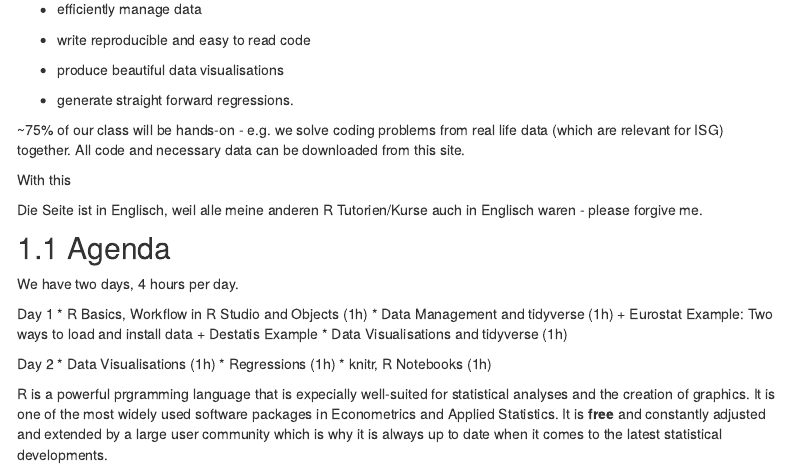
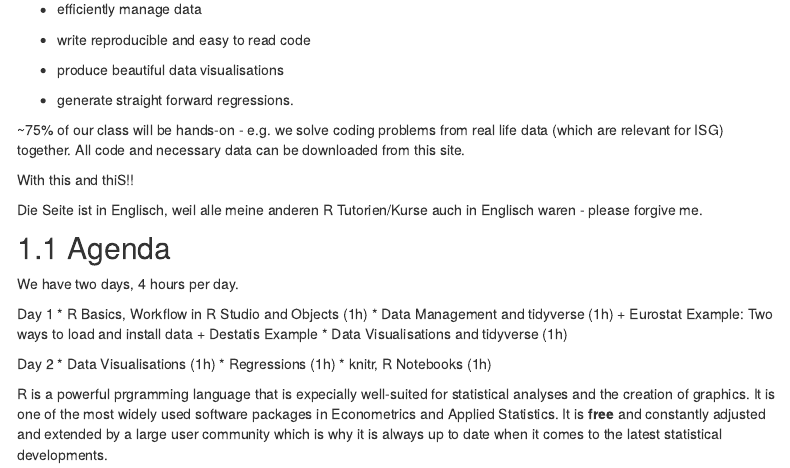
Before and after one commit to BeSeLuFri/RforISG, an R Markdown document (index.Rmd): the page in a window 1100 px wide, from 360 px down. Rendered offline with R 4.5, knitr and Pandoc, with nearby package versions; menus at the side of the page are left out.

Commit message:
minor typo

```diff
--- a/index.Rmd
+++ b/index.Rmd
@@ -24,7 +24,7 @@ By the end of tomorrow, everybody of you will not only understand the basic func
 
 ~75% of our class will be hands-on - e.g. we solve coding problems from real life data (which are relevant for ISG) together. All code and necessary data can be downloaded from this site.
 
-With this
+With this and thiS!!
 
 
 
```
